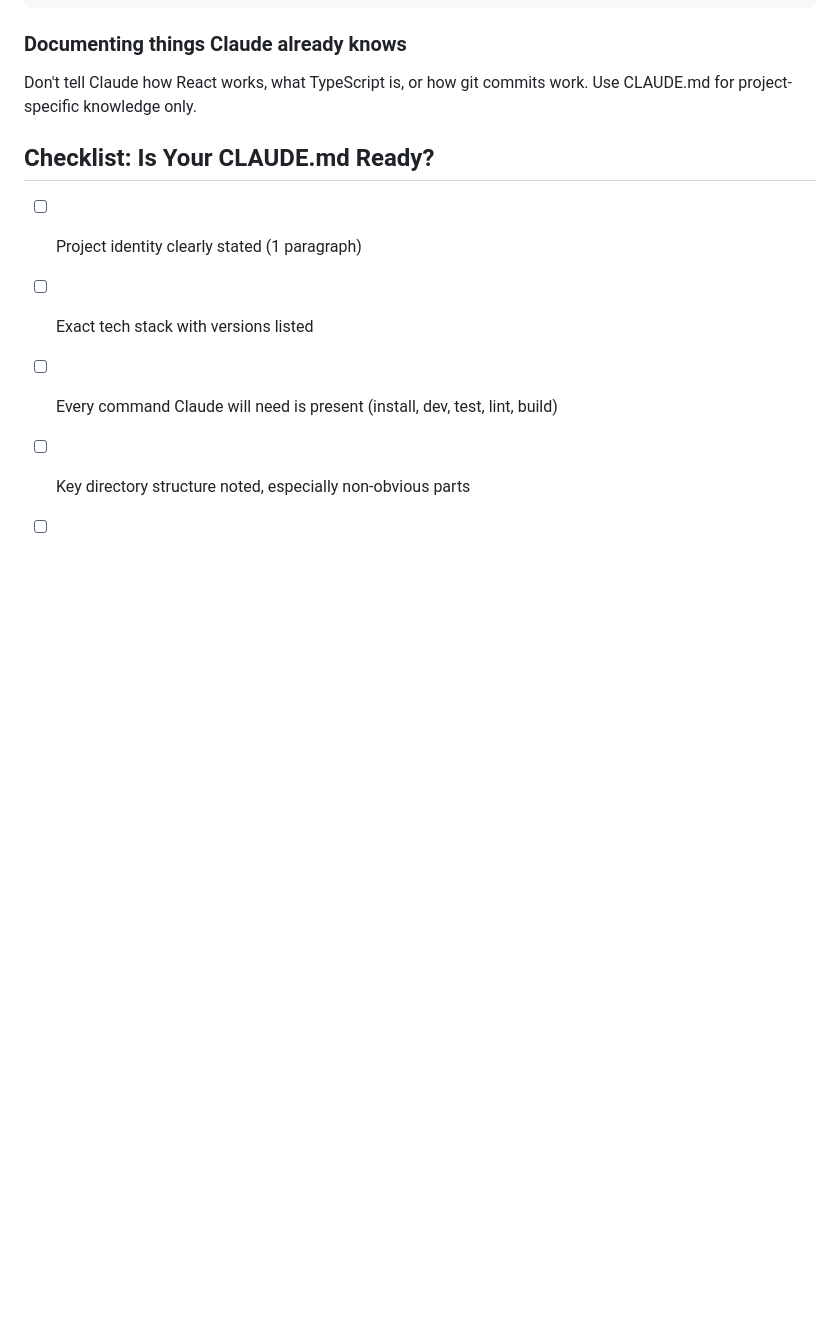
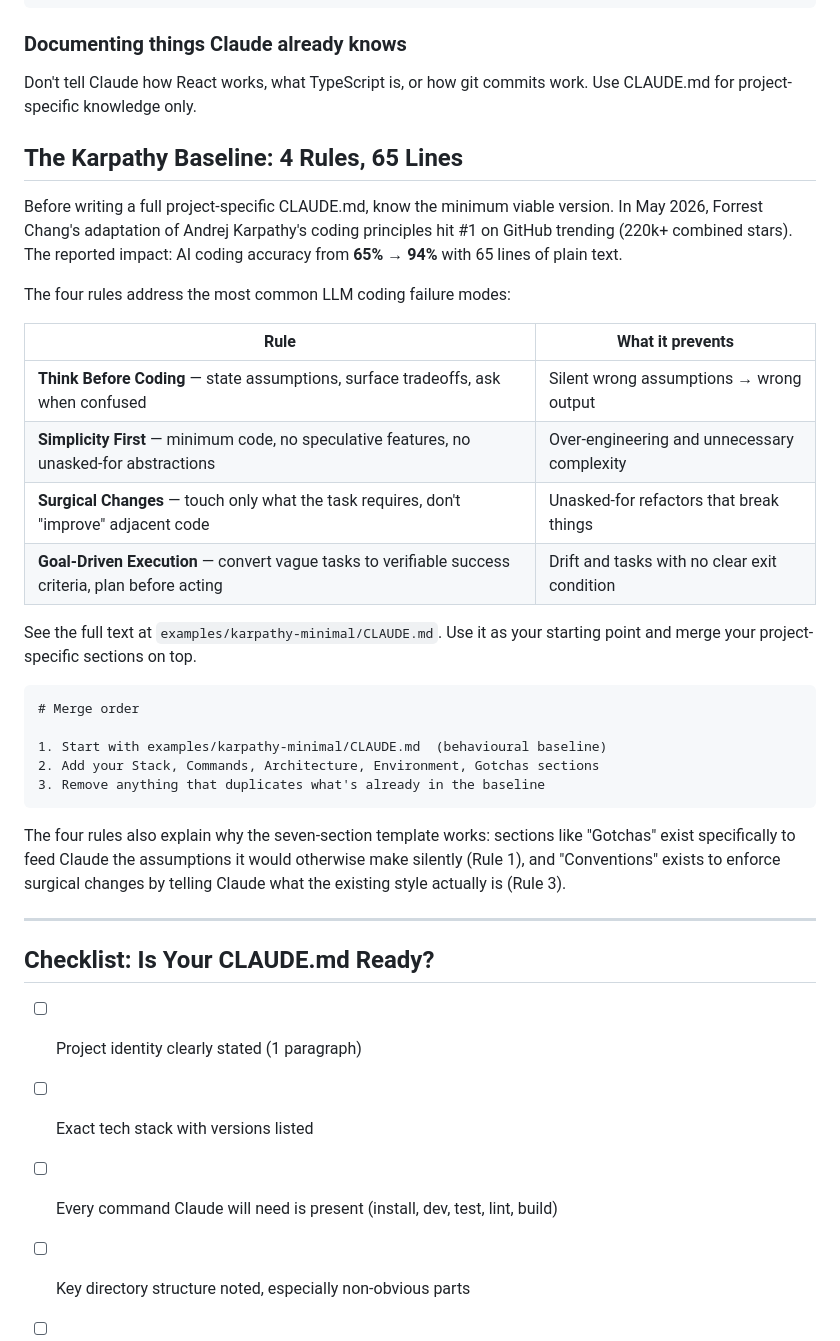
Before and after one commit to benedictprimmer-web/Harness-engineering-plan, a Markdown page: research/01-claude-md-guide.md, the part around the change. GitHub-like rendering; blank space fills up the shorter version.

````diff
--- a/research/01-claude-md-guide.md
+++ b/research/01-claude-md-guide.md
@@ -159,6 +159,33 @@ states. The shadcn version doesn't match the design spec.
 ### Documenting things Claude already knows
 Don't tell Claude how React works, what TypeScript is, or how git commits work. Use CLAUDE.md for project-specific knowledge only.
 
+## The Karpathy Baseline: 4 Rules, 65 Lines
+
+Before writing a full project-specific CLAUDE.md, know the minimum viable version. In May 2026, Forrest Chang's adaptation of Andrej Karpathy's coding principles hit #1 on GitHub trending (220k+ combined stars). The reported impact: AI coding accuracy from **65% → 94%** with 65 lines of plain text.
+
+The four rules address the most common LLM coding failure modes:
+
+| Rule | What it prevents |
+|------|-----------------|
+| **Think Before Coding** — state assumptions, surface tradeoffs, ask when confused | Silent wrong assumptions → wrong output |
+| **Simplicity First** — minimum code, no speculative features, no unasked-for abstractions | Over-engineering and unnecessary complexity |
+| **Surgical Changes** — touch only what the task requires, don't "improve" adjacent code | Unasked-for refactors that break things |
+| **Goal-Driven Execution** — convert vague tasks to verifiable success criteria, plan before acting | Drift and tasks with no clear exit condition |
+
+See the full text at `examples/karpathy-minimal/CLAUDE.md`. Use it as your starting point and merge your project-specific sections on top.
+
+```markdown
+# Merge order
+
+1. Start with examples/karpathy-minimal/CLAUDE.md  (behavioural baseline)
+2. Add your Stack, Commands, Architecture, Environment, Gotchas sections
+3. Remove anything that duplicates what's already in the baseline
+```
+
+The four rules also explain why the seven-section template works: sections like "Gotchas" exist specifically to feed Claude the assumptions it would otherwise make silently (Rule 1), and "Conventions" exists to enforce surgical changes by telling Claude what the existing style actually is (Rule 3).
+
+---
+
 ## Checklist: Is Your CLAUDE.md Ready?
 
 - [ ] Project identity clearly stated (1 paragraph)
````
Also changed, not shown: examples/karpathy-minimal/CLAUDE.md (added, +78 -0 lines), research/notes/harness-engineering-literature.md (added, +116 -0 lines).
